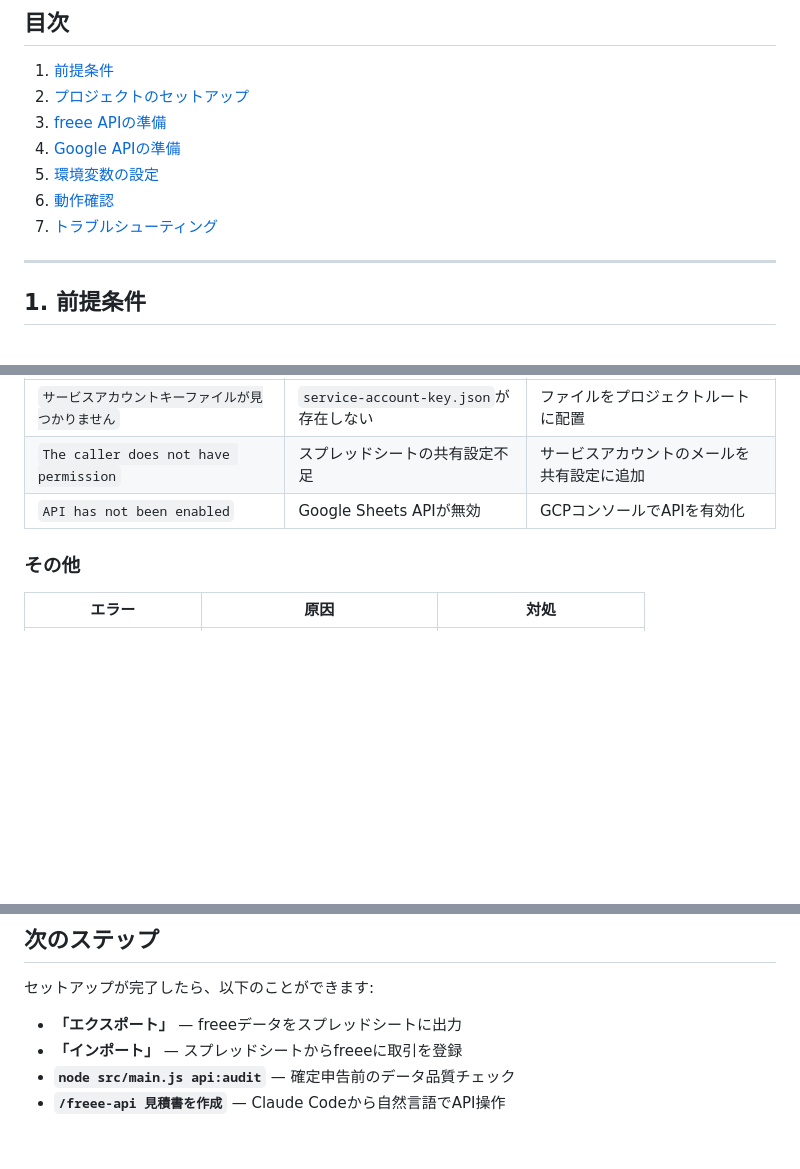
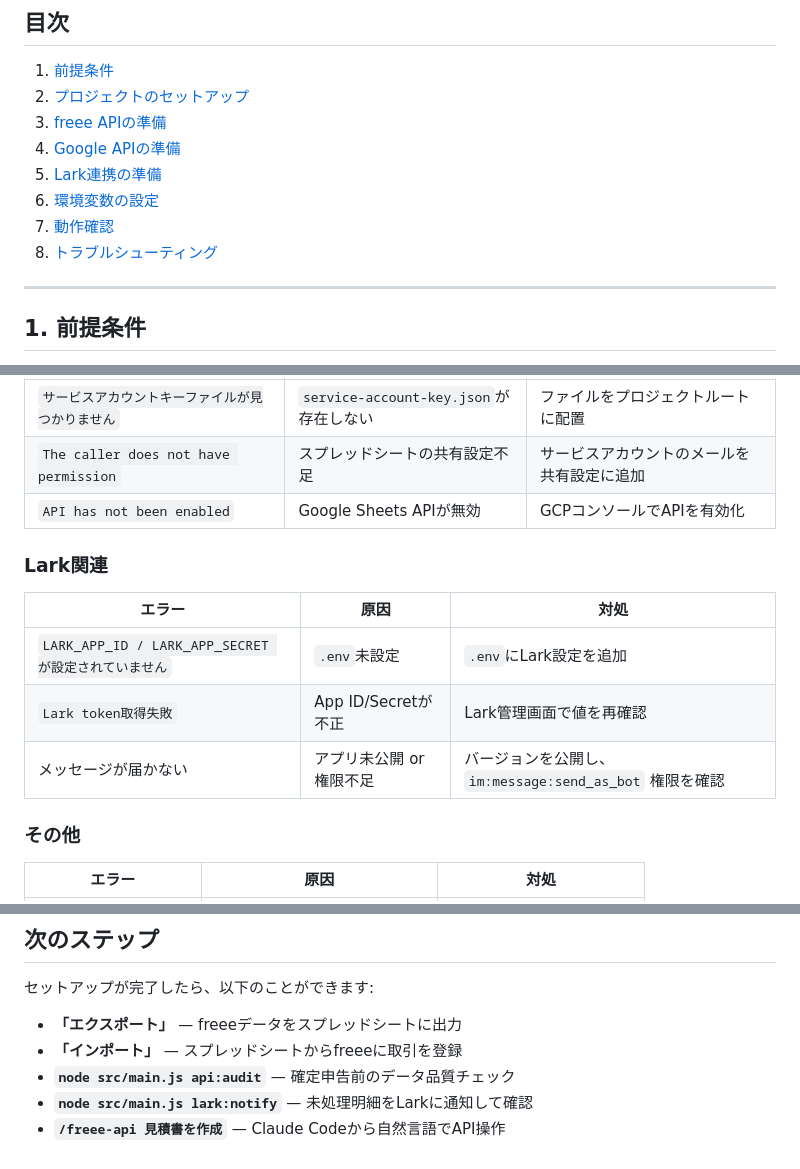
Before and after one commit to madao1056/freee-integration, a Markdown page: docs/SETUP_GUIDE.md, 3 parts joined by grey strips. Drawn GitHub-style; blank space fills up the shorter version.

```diff
--- a/docs/SETUP_GUIDE.md
+++ b/docs/SETUP_GUIDE.md
@@ -13,9 +13,10 @@
 2. [プロジェクトのセットアップ](#2-プロジェクトのセットアップ)
 3. [freee APIの準備](#3-freee-apiの準備)
 4. [Google APIの準備](#4-google-apiの準備)
-5. [環境変数の設定](#5-環境変数の設定)
-6. [動作確認](#6-動作確認)
-7. [トラブルシューティング](#7-トラブルシューティング)
+5. [Lark連携の準備](#5-lark連携の準備)
+6. [環境変数の設定](#6-環境変数の設定)
+7. [動作確認](#7-動作確認)
+8. [トラブルシューティング](#8-トラブルシューティング)
 
 ---
 
@@ -298,6 +380,14 @@ node src/main.js help
 | `The caller does not have permission` | スプレッドシートの共有設定不足 | サービスアカウントのメールを共有設定に追加 |
 | `API has not been enabled` | Google Sheets APIが無効 | GCPコンソールでAPIを有効化 |
 
+### Lark関連
+
+| エラー | 原因 | 対処 |
+|---|---|---|
+| `LARK_APP_ID / LARK_APP_SECRET が設定されていません` | `.env`未設定 | `.env`にLark設定を追加 |
+| `Lark token取得失敗` | App ID/Secretが不正 | Lark管理画面で値を再確認 |
+| メッセージが届かない | アプリ未公開 or 権限不足 | バージョンを公開し、`im:message:send_as_bot` 権限を確認 |
+
 ### その他
 
 | エラー | 原因 | 対処 |
@@ -314,4 +404,5 @@ node src/main.js help
 - **「エクスポート」** — freeeデータをスプレッドシートに出力
 - **「インポート」** — スプレッドシートからfreeeに取引を登録
 - **`node src/main.js api:audit`** — 確定申告前のデータ品質チェック
+- **`node src/main.js lark:notify`** — 未処理明細をLarkに通知して確認
 - **`/freee-api 見積書を作成`** — Claude Codeから自然言語でAPI操作
```
Also changed, not shown: other parts of docs/SETUP_GUIDE.md (+92 -11 lines), CLAUDE.md (+8 -1 lines).
